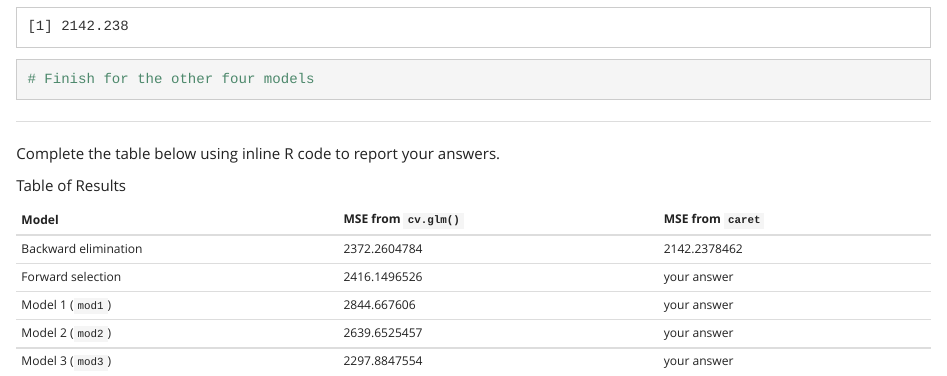
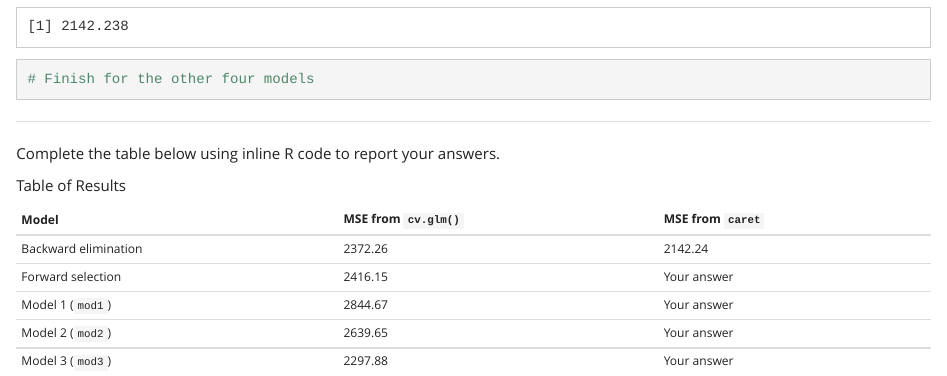
Before and after one commit to STAT-ATA-ASU/ISLR-CHAP5-LAB-SC, an R Markdown document (LabCrossValidationSC.Rmd): the page in a window 1100 px wide, from 9550 px down. The pictures show the output file LabCrossValidationSC.html that the author committed with the source, opened offline.

Commit message:
tweakers

```diff
--- a/LabCrossValidationSC.Rmd
+++ b/LabCrossValidationSC.Rmd
@@ -373,12 +373,11 @@ Complete the table below using inline R code to report your answers.
 
 Table of Results
 
-Model                  | MSE from `cv.glm()`     |  MSE from `caret`
------------------------|-------------------------|-------------------------------
-Backward elimination   | `r CV10mod.be`          | `r mod_BE$results$RMSE^2`
-Forward selection      | `r CV10mod.fs`          |  your answer
-Model 1 (`mod1`)       | `r CV10mod1`            |  your answer
-Model 2 (`mod2`)       | `r CV10mod2`            |  your answer
-Model 3 (`mod3`)       | `r CV10mod3`            |  your answer
-
+Model                  | MSE from `cv.glm()`              |  MSE from `caret`
+-----------------------|----------------------------------|-------------------------------
+Backward elimination   | `r round(CV10mod.be,2)`          | `r round(mod_BE$results$RMSE^2,2)`
+Forward selection      | `r round(CV10mod.fs,2)`          |  Your answer
+Model 1 (`mod1`)       | `r round(CV10mod1,2)`            |  Your answer
+Model 2 (`mod2`)       | `r round(CV10mod2,2)`            |  Your answer
+Model 3 (`mod3`)       | `r round(CV10mod3,2)`            |  Your answer
 ___________
```
Also changed, not shown: LabCrossValidationSC.html.
